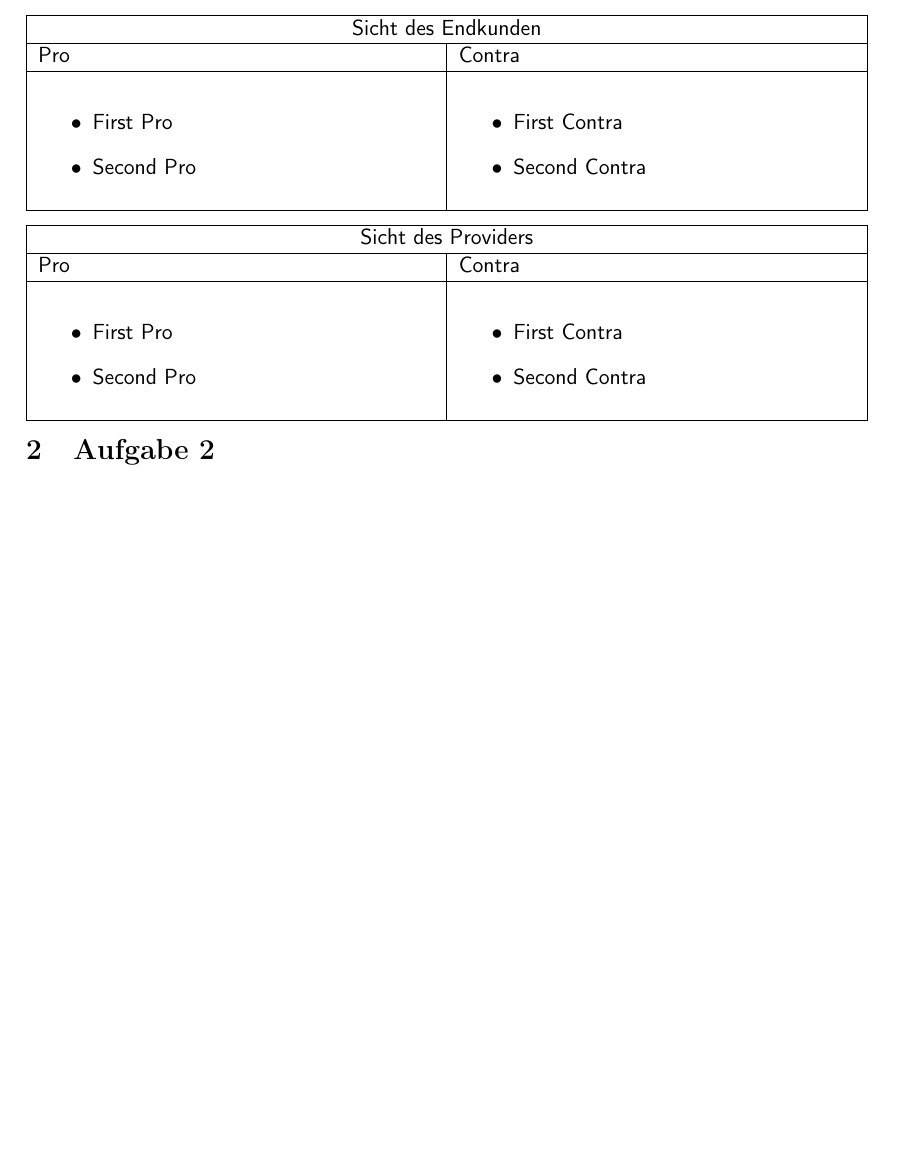
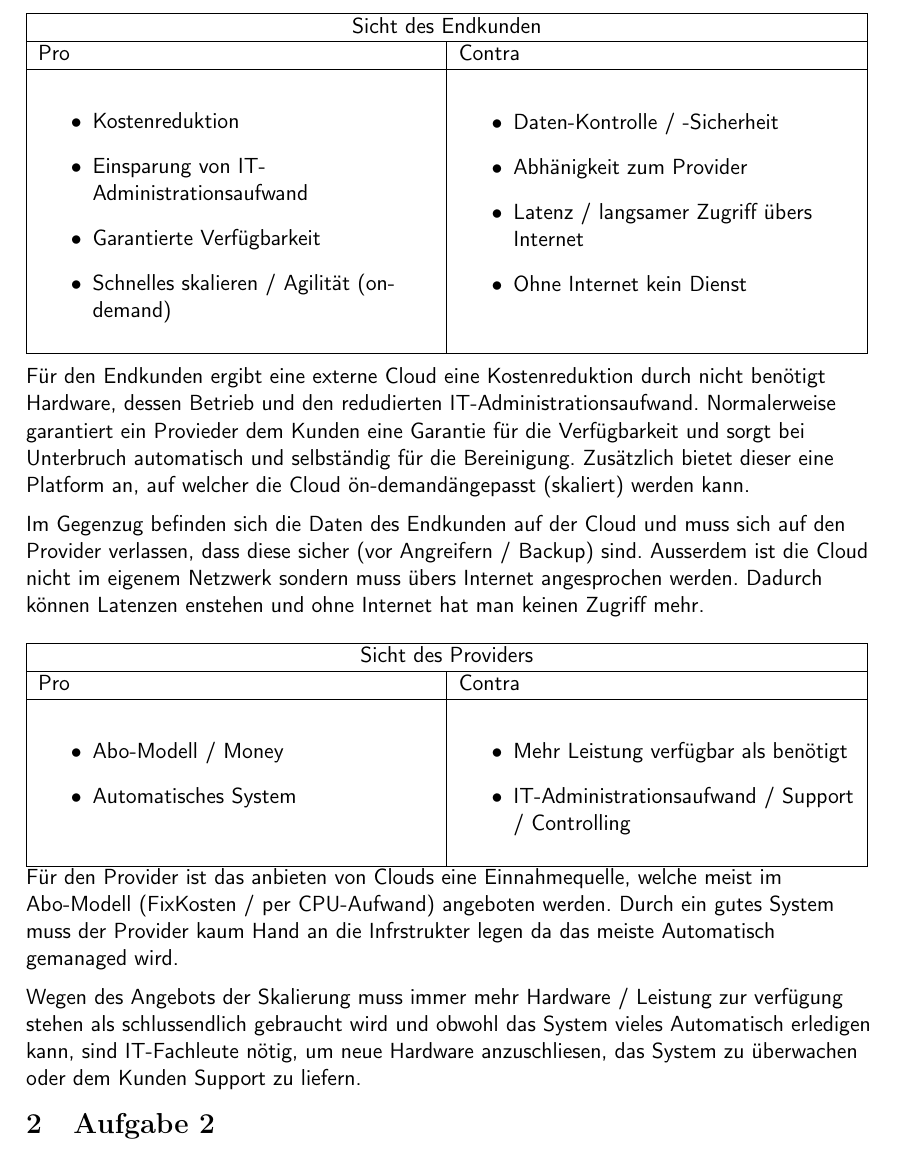
Before and after one commit to Gachnang/CldInf, a LaTeX document (Lab1 Anforderungen/CldInf_Technische_Anforderung_mgachnan_mspreche.tex): part of page 3 of 4, cut so that both start at the same text, the shorter picture padded with empty space. The pictures show the PDF file Lab1 Anforderungen/CldInf_Technische_Anforderung_mgachnan_mspreche.pdf that the author committed with the source.

Commit message:
Lab1 Aufgabe1 entwurf

```diff
--- a/Lab1 Anforderungen/CldInf_Technische_Anforderung_mgachnan_mspreche.tex
+++ b/Lab1 Anforderungen/CldInf_Technische_Anforderung_mgachnan_mspreche.tex
@@ -129,8 +129,10 @@
   Pro & Contra \\
   \hline
   \begin{itemize}
-    \item First Pro
-    \item Second Pro
+    \item Kostenreduktion
+    \item Einsparung von IT-Administrationsaufwand
+    \item Garantierte Verfügbarkeit
+    \item Schnelles skalieren / Agilität (on-demand)
   \end{itemize}
   &
   \begin{itemize}
@@ -139,9 +140,23 @@
+    \item Abhänigkeit zum Provider
+    \item Latenz / langsamer Zugriff übers Internet
+    \item Ohne Internet kein Dienst
   \end{itemize}
   \\
   \hline
 \end{tabular}
 
 \par\medskip
+
+Für den Endkunden ergibt eine externe Cloud eine Kostenreduktion durch nicht benötigt Hardware, dessen Betrieb und den redudierten IT-Administrationsaufwand.
+Normalerweise garantiert ein Provieder dem Kunden eine Garantie für die Verfügbarkeit und sorgt bei Unterbruch automatisch und selbständig für die Bereinigung.
+Zusätzlich bietet dieser eine Platform an, auf welcher die Cloud "on-demand" angepasst (skaliert) werden kann.
+
+\par\medskip
+
+Im Gegenzug befinden sich die Daten des Endkunden auf der Cloud und muss sich auf den Provider verlassen, dass diese sicher (vor Angreifern / Backup) sind.
+Ausserdem ist die Cloud nicht im eigenem Netzwerk sondern muss übers Internet angesprochen werden. Dadurch können Latenzen enstehen und ohne Internet hat man keinen Zugriff mehr.
+
+\par\medskip\medskip
 
 \begin{tabular}{ |p{7cm}|p{7cm}|  }
   \hline
@@ -155,12 +169,20 @@
+    \item Automatisches System
   \end{itemize}
   &
   \begin{itemize}
-    \item First Contra
-    \item Second Contra
+    \item Mehr Leistung verfügbar als benötigt
+    \item IT-Administrationsaufwand / Support / Controlling
   \end{itemize}
   \\
   \hline
 \end{tabular}
+
+Für den Provider ist das anbieten von Clouds eine Einnahmequelle, welche meist im Abo-Modell (FixKosten / per CPU-Aufwand) angeboten werden.
+Durch ein gutes System muss der Provider kaum Hand an die Infrstrukter legen da das meiste Automatisch gemanaged wird.
+
+\par\medskip
+
+Wegen des Angebots der Skalierung muss immer mehr Hardware / Leistung zur verfügung stehen als schlussendlich gebraucht wird und obwohl das System vieles Automatisch erledigen kann, sind IT-Fachleute nötig, um neue Hardware anzuschliesen, das System zu überwachen oder dem Kunden Support zu liefern.
 
 \par\medskip
 
```
Also changed, not shown: Lab1 Anforderungen/CldInf_Technische_Anforderung_mgachnan_mspreche.pdf, Lab1 Anforderungen/CldInf_Technische_Anforderung_mgachnan_mspreche.tex (6 more changed lines).
